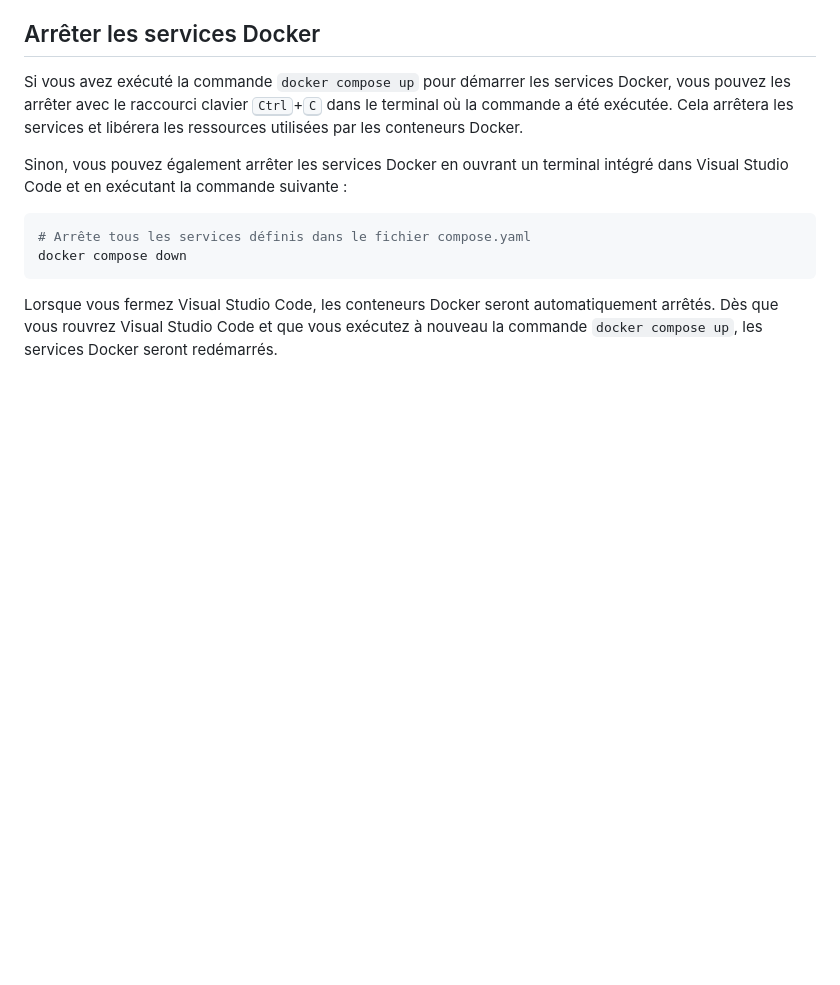
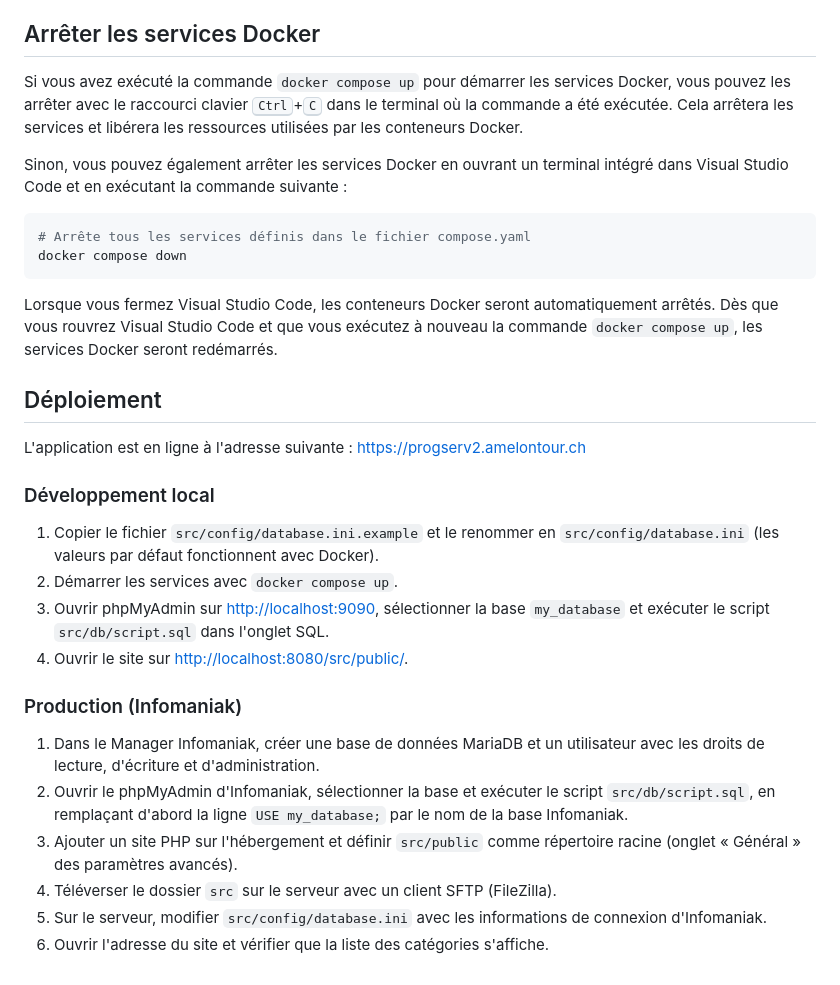
Before and after one commit to amel-belll/amel-alizee-progserv, a Markdown page: README.md, the part around the change. Drawn GitHub-style; blank space fills up the shorter version.

Commit message:
Documentation du déploiement sur Infomaniak
Added deployment instructions for local development and production environments.

```diff
--- a/README.md
+++ b/README.md
@@ -204,3 +204,30 @@ Lorsque vous fermez Visual Studio Code, les conteneurs Docker seront
 automatiquement arrêtés. Dès que vous rouvrez Visual Studio Code et que vous
 exécutez à nouveau la commande `docker compose up`, les services Docker seront
 redémarrés.
+
+## Déploiement
+
+L'application est en ligne à l'adresse suivante : https://progserv2.amelontour.ch
+
+### Développement local
+
+1. Copier le fichier `src/config/database.ini.example` et le renommer en
+   `src/config/database.ini` (les valeurs par défaut fonctionnent avec Docker).
+2. Démarrer les services avec `docker compose up`.
+3. Ouvrir phpMyAdmin sur <http://localhost:9090>, sélectionner la base
+   `my_database` et exécuter le script `src/db/script.sql` dans l'onglet SQL.
+4. Ouvrir le site sur <http://localhost:8080/src/public/>.
+
+### Production (Infomaniak)
+
+1. Dans le Manager Infomaniak, créer une base de données MariaDB et un
+   utilisateur avec les droits de lecture, d'écriture et d'administration.
+2. Ouvrir le phpMyAdmin d'Infomaniak, sélectionner la base et exécuter le script
+   `src/db/script.sql`, en remplaçant d'abord la ligne `USE my_database;` par le
+   nom de la base Infomaniak.
+3. Ajouter un site PHP sur l'hébergement et définir `src/public` comme
+   répertoire racine (onglet « Général » des paramètres avancés).
+4. Téléverser le dossier `src` sur le serveur avec un client SFTP (FileZilla).
+5. Sur le serveur, modifier `src/config/database.ini` avec les informations de
+   connexion d'Infomaniak.
+6. Ouvrir l'adresse du site et vérifier que la liste des catégories s'affiche.
```
